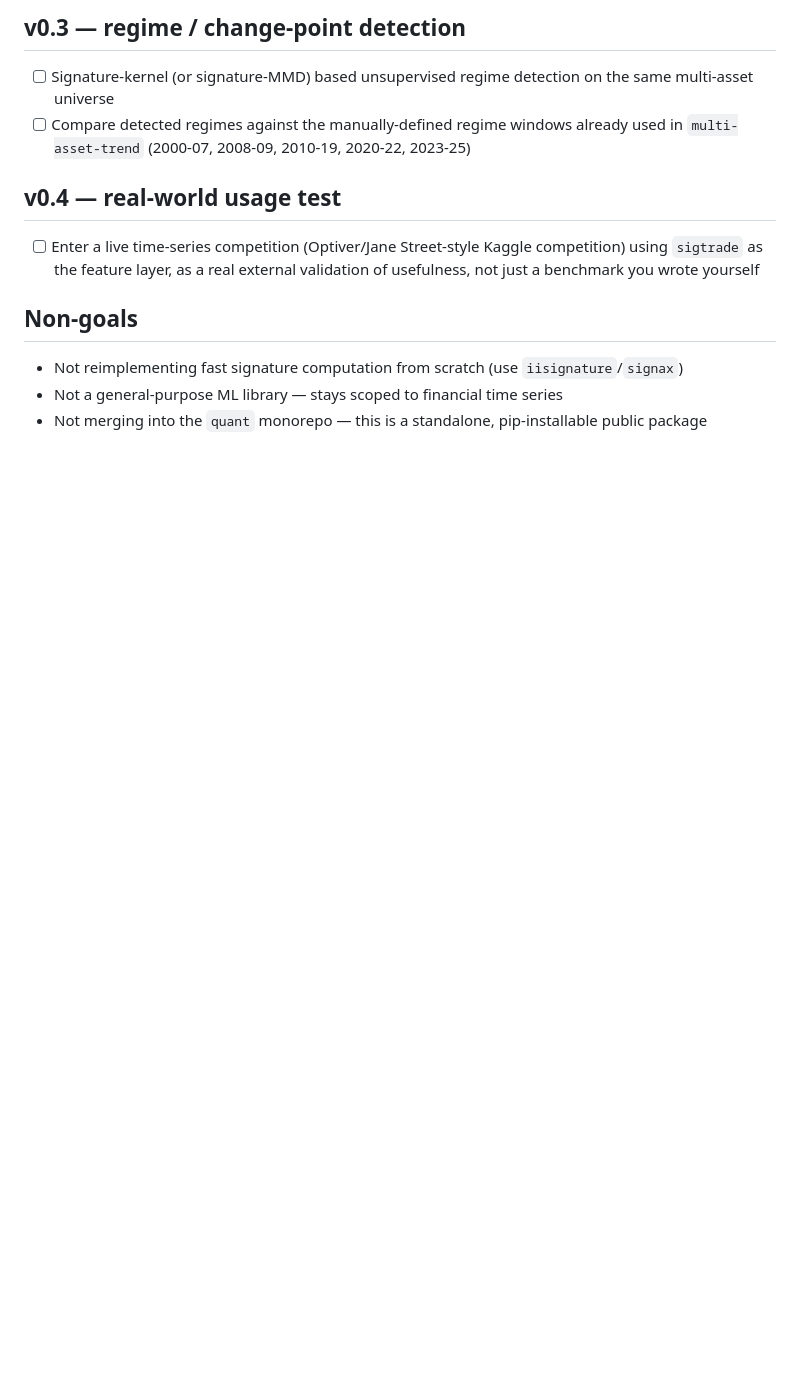
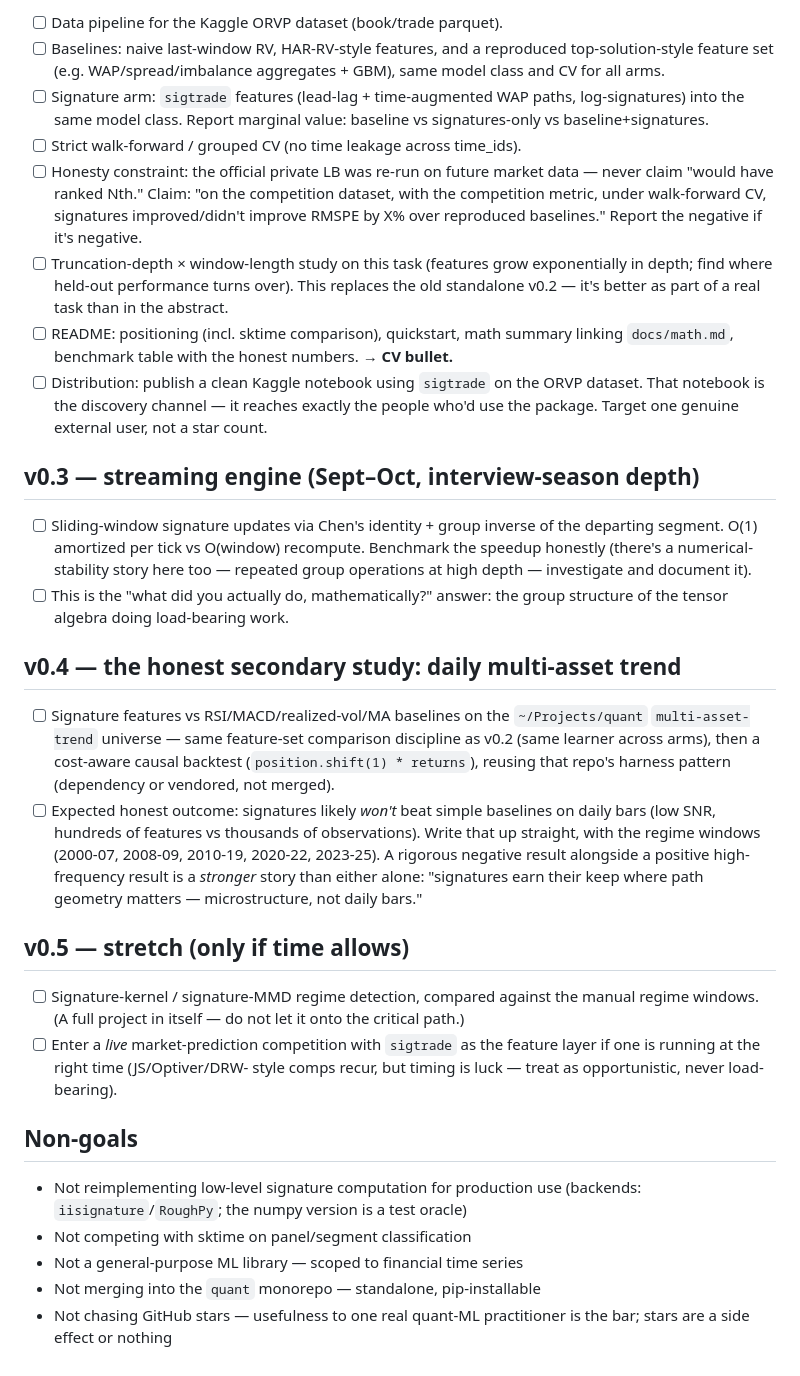
Before and after one commit to FilipNowakowicz/rolling-signatures, a Markdown page: ROADMAP.md, the part around one of its changes. Rendered like a GitHub page; blank space fills up the shorter version.

```diff
--- a/ROADMAP.md
+++ b/ROADMAP.md
@@ -44,23 +78,70 @@ Full background and rationale: see `CLAUDE.md`.
 
-## v0.3 — regime / change-point detection
+- [ ] Data pipeline for the Kaggle ORVP dataset (book/trade parquet).
+- [ ] Baselines: naive last-window RV, HAR-RV-style features, and a
+      reproduced top-solution-style feature set (e.g. WAP/spread/imbalance
+      aggregates + GBM), same model class and CV for all arms.
+- [ ] Signature arm: `sigtrade` features (lead-lag + time-augmented WAP
+      paths, log-signatures) into the same model class. Report marginal
+      value: baseline vs signatures-only vs baseline+signatures.
+- [ ] Strict walk-forward / grouped CV (no time leakage across time_ids).
+- [ ] Honesty constraint: the official private LB was re-run on future
+      market data — never claim "would have ranked Nth." Claim: "on the
+      competition dataset, with the competition metric, under walk-forward
+      CV, signatures improved/didn't improve RMSPE by X% over reproduced
+      baselines." Report the negative if it's negative.
+- [ ] Truncation-depth × window-length study on this task (features grow
+      exponentially in depth; find where held-out performance turns over).
+      This replaces the old standalone v0.2 — it's better as part of a real
+      task than in the abstract.
+- [ ] README: positioning (incl. sktime comparison), quickstart, math
+      summary linking `docs/math.md`, benchmark table with the honest
+      numbers. → **CV bullet.**
+- [ ] Distribution: publish a clean Kaggle notebook using `sigtrade` on the
+      ORVP dataset. That notebook is the discovery channel — it reaches
+      exactly the people who'd use the package. Target one genuine external
+      user, not a star count.
 
-- [ ] Signature-kernel (or signature-MMD) based unsupervised regime
-      detection on the same multi-asset universe
-- [ ] Compare detected regimes against the manually-defined regime windows
-      already used in `multi-asset-trend` (2000-07, 2008-09, 2010-19,
-      2020-22, 2023-25)
+## v0.3 — streaming engine (Sept–Oct, interview-season depth)
 
-## v0.4 — real-world usage test
+- [ ] Sliding-window signature updates via Chen's identity + group inverse
+      of the departing segment. O(1) amortized per tick vs O(window)
+      recompute. Benchmark the speedup honestly (there's a numerical-
+      stability story here too — repeated group operations at high depth —
+      investigate and document it).
+- [ ] This is the "what did you actually do, mathematically?" answer: the
+      group structure of the tensor algebra doing load-bearing work.
 
-- [ ] Enter a live time-series competition (Optiver/Jane Street-style
-      Kaggle competition) using `sigtrade` as the feature layer, as a real
-      external validation of usefulness, not just a benchmark you wrote
-      yourself
+## v0.4 — the honest secondary study: daily multi-asset trend
+
+- [ ] Signature features vs RSI/MACD/realized-vol/MA baselines on the
+      `~/Projects/quant` `multi-asset-trend` universe — same feature-set
+      comparison discipline as v0.2 (same learner across arms), then a
+      cost-aware causal backtest (`position.shift(1) * returns`), reusing
+      that repo's harness pattern (dependency or vendored, not merged).
+- [ ] Expected honest outcome: signatures likely *won't* beat simple
+      baselines on daily bars (low SNR, hundreds of features vs thousands
+      of observations). Write that up straight, with the regime windows
+      (2000-07, 2008-09, 2010-19, 2020-22, 2023-25). A rigorous negative
+      result alongside a positive high-frequency result is a *stronger*
+      story than either alone: "signatures earn their keep where path
+      geometry matters — microstructure, not daily bars."
+
+## v0.5 — stretch (only if time allows)
+
+- [ ] Signature-kernel / signature-MMD regime detection, compared against
+      the manual regime windows. (A full project in itself — do not let it
+      onto the critical path.)
+- [ ] Enter a *live* market-prediction competition with `sigtrade` as the
+      feature layer if one is running at the right time (JS/Optiver/DRW-
+      style comps recur, but timing is luck — treat as opportunistic, never
+      load-bearing).
 
 ## Non-goals
 
-- Not reimplementing fast signature computation from scratch (use
-  `iisignature`/`signax`)
-- Not a general-purpose ML library — stays scoped to financial time series
-- Not merging into the `quant` monorepo — this is a standalone,
-  pip-installable public package
+- Not reimplementing low-level signature computation for production use
+  (backends: `iisignature`/`RoughPy`; the numpy version is a test oracle)
+- Not competing with sktime on panel/segment classification
+- Not a general-purpose ML library — scoped to financial time series
+- Not merging into the `quant` monorepo — standalone, pip-installable
+- Not chasing GitHub stars — usefulness to one real quant-ML practitioner
+  is the bar; stars are a side effect or nothing
```
Also changed, not shown: other parts of ROADMAP.md (+66 -32 lines), CLAUDE.md (+16 -7 lines), README.md (added, +93 -0 lines).
